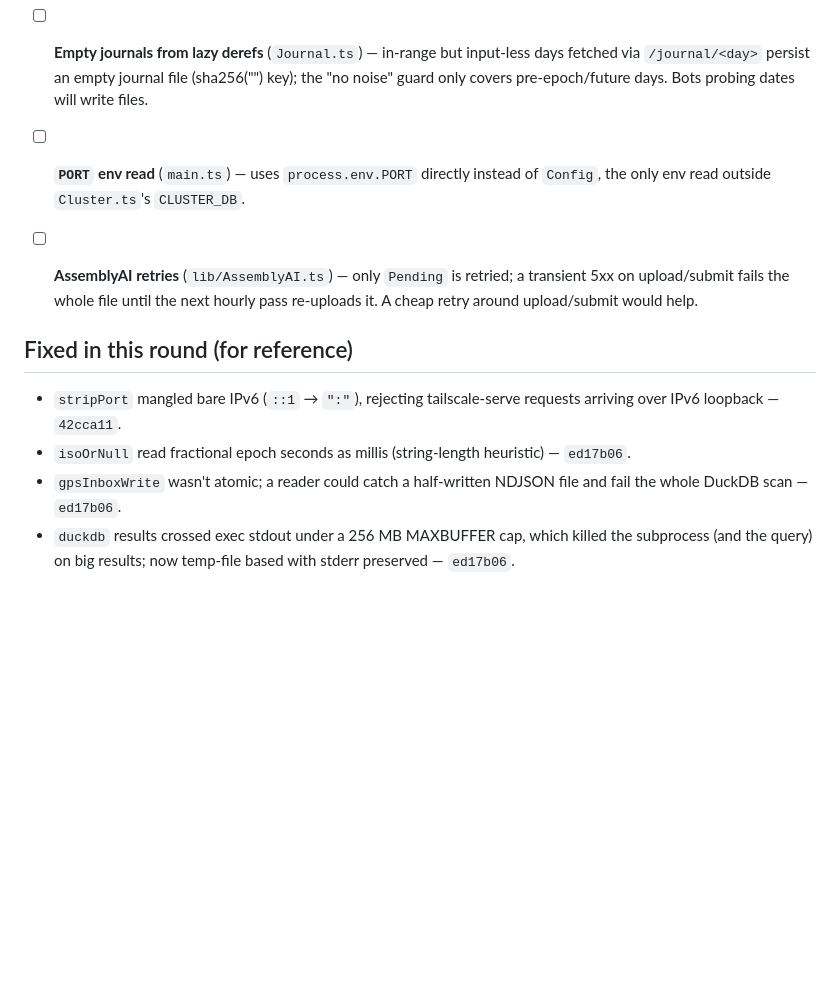
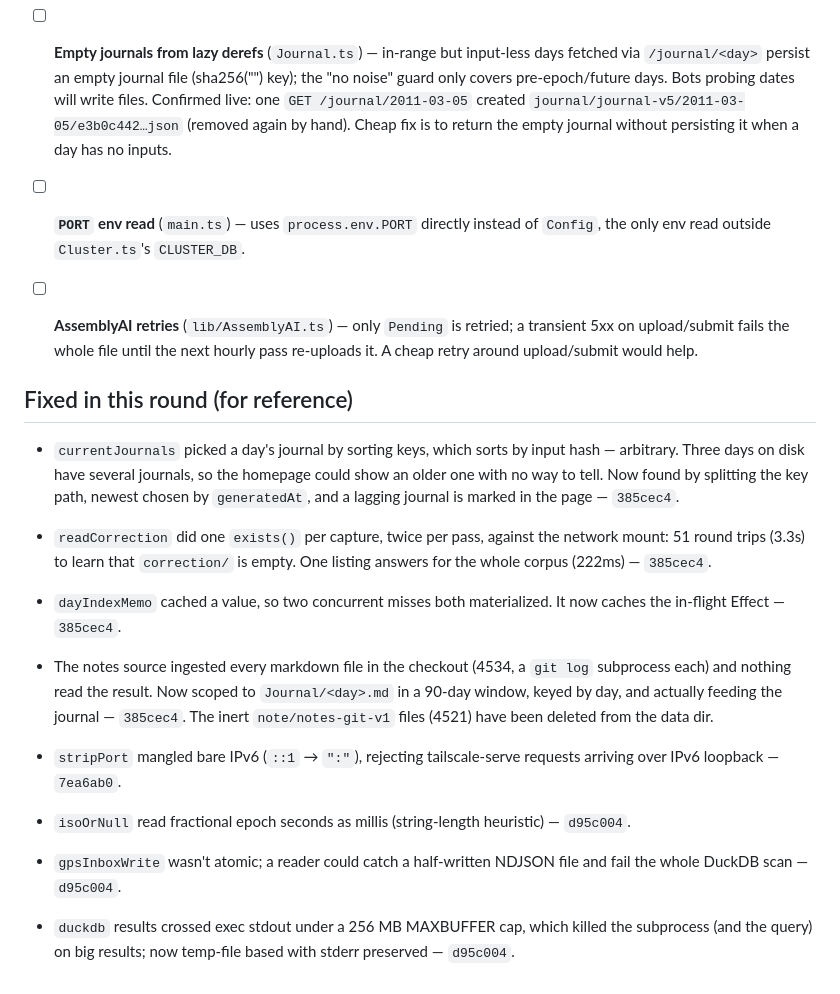
Before and after one commit to medina-stream/medina, a Markdown page: todo.md, the part around one of its changes. Rendered like a GitHub page; blank space fills up the shorter version.

```diff
--- a/todo.md
+++ b/todo.md
@@ -54,7 +96,9 @@ landed (`42cca11` stripPort, `ed17b06` GPS hardening); everything below is outst
 - [ ] **Empty journals from lazy derefs** (`Journal.ts`) — in-range but input-less days
   fetched via `/journal/<day>` persist an empty journal file (sha256("") key); the
   "no noise" guard only covers pre-epoch/future days. Bots probing dates will write
-  files.
+  files. Confirmed live: one `GET /journal/2011-03-05` created
+  `journal/journal-v5/2011-03-05/e3b0c442…json` (removed again by hand). Cheap fix is
+  to return the empty journal without persisting it when a day has no inputs.
 
 - [ ] **`PORT` env read** (`main.ts`) — uses `process.env.PORT` directly instead of
   `Config`, the only env read outside `Cluster.ts`'s `CLUSTER_DB`.
@@ -65,12 +109,26 @@ landed (`42cca11` stripPort, `ed17b06` GPS hardening); everything below is outst
 
 ## Fixed in this round (for reference)
 
+- `currentJournals` picked a day's journal by sorting keys, which sorts by input hash
+  — arbitrary. Three days on disk have several journals, so the homepage could show an
+  older one with no way to tell. Now found by splitting the key path, newest chosen by
+  `generatedAt`, and a lagging journal is marked in the page — `385cec4`.
+- `readCorrection` did one `exists()` per capture, twice per pass, against the network
+  mount: 51 round trips (3.3s) to learn that `correction/` is empty. One listing
+  answers for the whole corpus (222ms) — `385cec4`.
+- `dayIndexMemo` cached a value, so two concurrent misses both materialized. It now
+  caches the in-flight Effect — `385cec4`.
+- The notes source ingested every markdown file in the checkout (4534, a `git log`
+  subprocess each) and nothing read the result. Now scoped to `Journal/<day>.md` in a
+  90-day window, keyed by day, and actually feeding the journal — `385cec4`. The inert
+  `note/notes-git-v1` files (4521) have been deleted from the data dir.
+
 - `stripPort` mangled bare IPv6 (`::1` → `":"`), rejecting tailscale-serve requests
-  arriving over IPv6 loopback — `42cca11`.
+  arriving over IPv6 loopback — `7ea6ab0`.
 - `isoOrNull` read fractional epoch seconds as millis (string-length heuristic) —
-  `ed17b06`.
+  `d95c004`.
 - `gpsInboxWrite` wasn't atomic; a reader could catch a half-written NDJSON file and
-  fail the whole DuckDB scan — `ed17b06`.
+  fail the whole DuckDB scan — `d95c004`.
 - `duckdb` results crossed exec stdout under a 256 MB MAXBUFFER cap, which killed the
   subprocess (and the query) on big results; now temp-file based with stderr
-  preserved — `ed17b06`.
+  preserved — `d95c004`.
```
Also changed, not shown: other parts of todo.md (+45 -3 lines).
